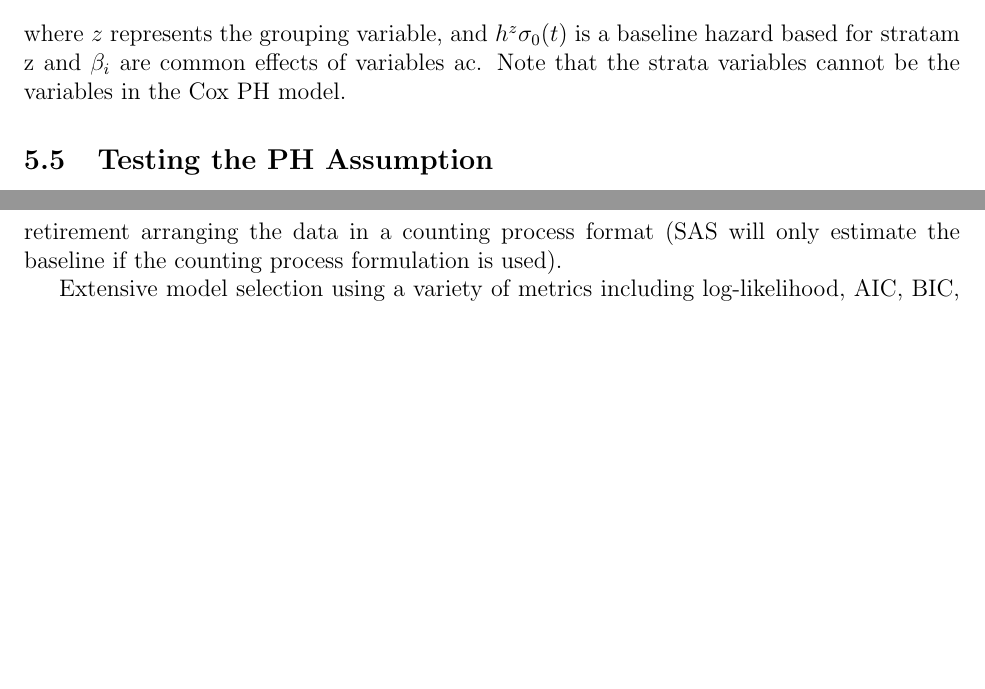
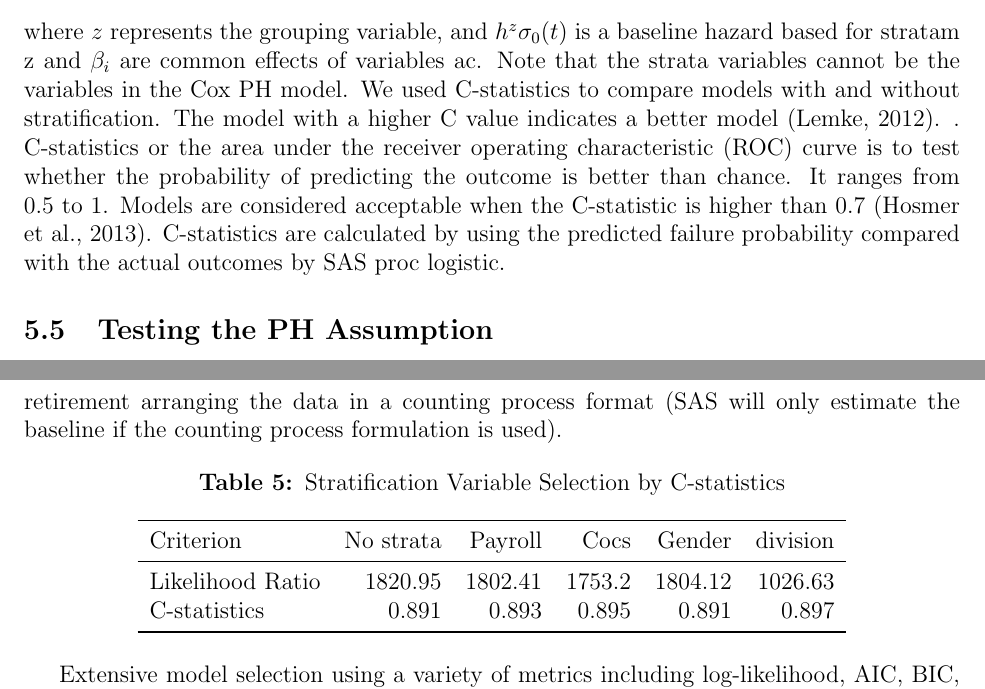
Before and after one commit to zaretzki/JZhuDiss, a LaTeX paper (Main_v6_drz_Jan7.tex): two parts of pages 11 and 24 of 40 before the commit and two parts of pages 11 and 24 of 41 after it, joined at a grey line, cut so that both start at the same text, the shorter picture padded with empty space. Compiled offline with pdfLaTeX.

Commit message:
update a strata variable table

```diff
--- a/Main_v6_drz_Jan7.tex
+++ b/Main_v6_drz_Jan7.tex
@@ -305,6 +305,7 @@ An alternative for handling nonproportional hazards is stratification.  A strati
 	h(t,x,z)=h^z_0(t)e^{(\sum_{i=1}^{k}\beta_ix_i)}
 \end{equation}
 where $z$ represents the grouping variable, and $h^z\sigma_0(t)$ is a baseline hazard based for stratam z and $\beta_i$ are common effects of variables ac. Note that the strata variables cannot be the variables in the Cox PH model.
+We used C-statistics to compare models with and without stratification. The model with a higher C value indicates a better model \citep{lemke2012}. . C-statistics or the area under the receiver operating characteristic (ROC) curve is to test whether the probability of predicting the outcome is better than chance. It ranges from 0.5 to 1.  Models are considered acceptable when the C-statistic is higher than 0.7 \citep{hosmer2013}. C-statistics are calculated by using the predicted failure probability compared with the actual outcomes by SAS proc logistic.
 
 %II. how to select a stratify variable\\
 %The proportional hazard assumption can be tested using Schoenfeld residuals which works even if the model includes time-dependent variables; see \citet{allison2010,collett2015}. An alternative is to test the interaction between time-dependent and time-independent variables in the Cox PH model. The assumption is valid if the interaction is not statistically significant ($P>0.05$).  Including a stratified variable, when appropriate, can improve the Cox model's performance.  The C-statistic is used to compare models with and without stratification with a higher C value indicating a better model \citep{lemke2012}.
@@ -916,6 +917,20 @@ Section \ref{sec:modelchoice} discussed two potential response variables that ar
 
 
 %put this graphic in policy discussion part
+% Table generated by Excel2LaTeX from sheet 'Sheet1'
+\begin{table}[htbp]
+	\centering
+	\caption{Stratification Variable Selection by C-statistics}
+	\begin{tabular}{lrrrrr}
+		\toprule
+		Criterion & No strata & Payroll & Cocs  & Gender & division \\
+		\midrule
+		Likelihood Ratio & 1820.95 & 1802.41 & 1753.2 & 1804.12 & 1026.63 \\
+		C-statistics & 0.891 & 0.893 & 0.895 & 0.891 & 0.897 \\
+		\bottomrule
+	\end{tabular}%
+	\label{tab:stratavar}%
+\end{table}%
 
 
 % Table generated by Excel2LaTeX from sheet 'summary'
```
Also changed, not shown: Main_v6_drz_Jan7.tex (1 more changed lines).
